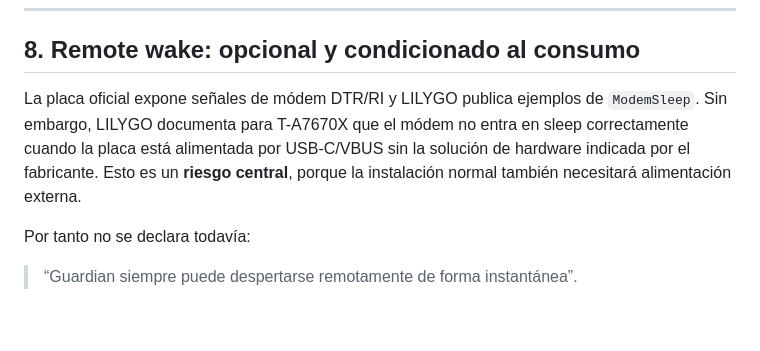
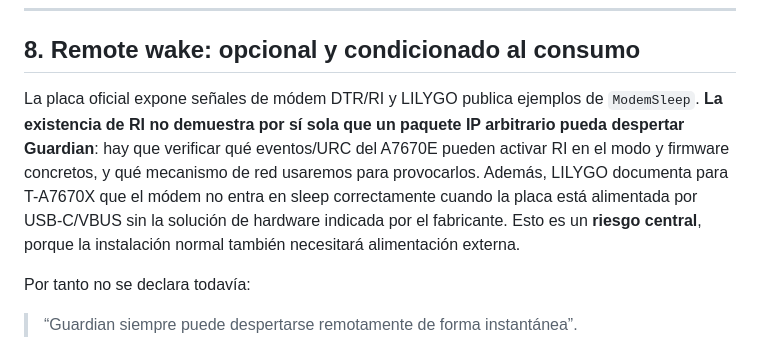
Before and after one commit to jmtrs/guardian, a Markdown page: docs/GUARDIAN_INTEGRACION_APP_DISPOSITIVO_v0_6.md, the part around the change. Drawn GitHub-style; blank space fills up the shorter version.

Commit message:
docs: avoid assuming RI provides arbitrary IP wake

```diff
--- a/docs/GUARDIAN_INTEGRACION_APP_DISPOSITIVO_v0_6.md
+++ b/docs/GUARDIAN_INTEGRACION_APP_DISPOSITIVO_v0_6.md
@@ -372,7 +372,7 @@ La señal que provoca el wake **no es una autorización**. SMS, RI, notificació
 
 ## 8. Remote wake: opcional y condicionado al consumo
 
-La placa oficial expone señales de módem DTR/RI y LILYGO publica ejemplos de `ModemSleep`. Sin embargo, LILYGO documenta para T-A7670X que el módem no entra en sleep correctamente cuando la placa está alimentada por USB-C/VBUS sin la solución de hardware indicada por el fabricante. Esto es un **riesgo central**, porque la instalación normal también necesitará alimentación externa.
+La placa oficial expone señales de módem DTR/RI y LILYGO publica ejemplos de `ModemSleep`. **La existencia de RI no demuestra por sí sola que un paquete IP arbitrario pueda despertar Guardian**: hay que verificar qué eventos/URC del A7670E pueden activar RI en el modo y firmware concretos, y qué mecanismo de red usaremos para provocarlos. Además, LILYGO documenta para T-A7670X que el módem no entra en sleep correctamente cuando la placa está alimentada por USB-C/VBUS sin la solución de hardware indicada por el fabricante. Esto es un **riesgo central**, porque la instalación normal también necesitará alimentación externa.
 
 Por tanto no se declara todavía:
 
```
